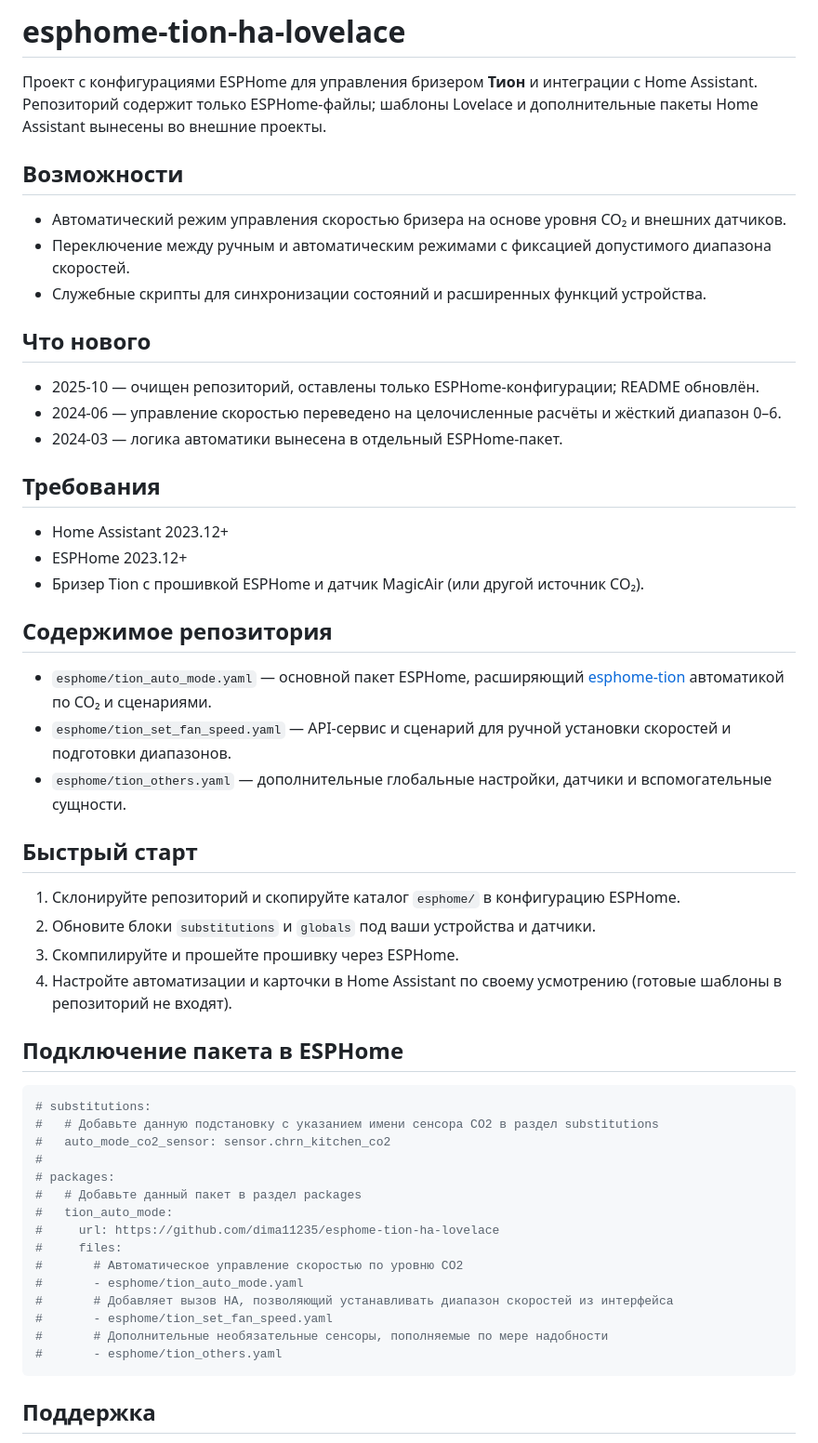
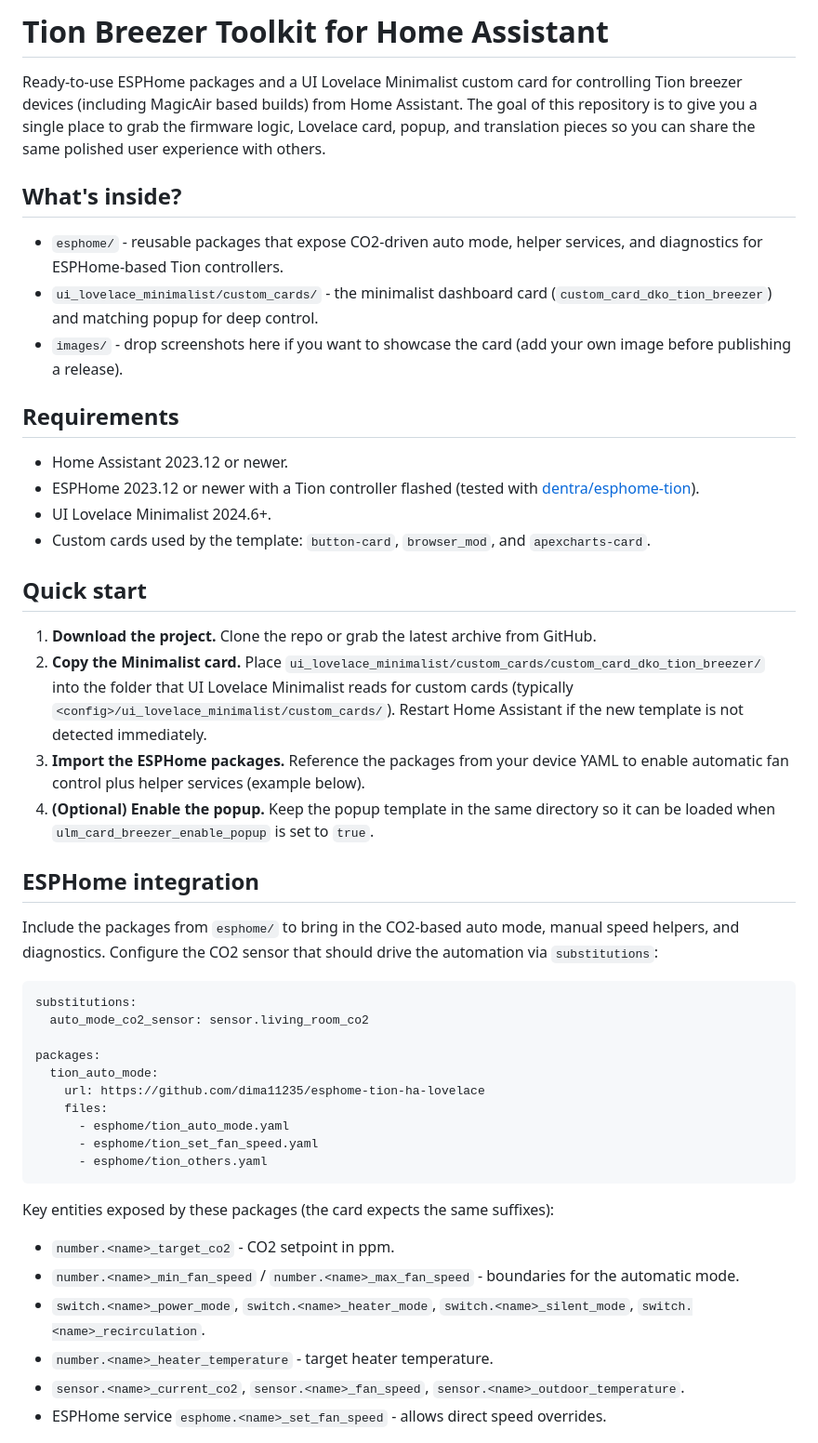
Before and after one commit to dima11235/esphome-tion-ha-lovelace, a Markdown page: README.md, the part around one of its changes. Shown at 93% size. GitHub-like rendering.

Commit message:
docs: publish tion breezer minimalist card

````diff
--- a/README.md
+++ b/README.md
@@ -1,57 +1,45 @@
-# esphome-tion-ha-lovelace
+# Tion Breezer Toolkit for Home Assistant
 
-Проект с конфигурациями ESPHome для управления бризером **Тион** и интеграции с Home Assistant. Репозиторий содержит только ESPHome-файлы; шаблоны Lovelace и дополнительные пакеты Home Assistant вынесены во внешние проекты.
+Ready-to-use ESPHome packages and a UI Lovelace Minimalist custom card for controlling Tion breezer devices (including MagicAir based builds) from Home Assistant. The goal of this repository is to give you a single place to grab the firmware logic, Lovelace card, popup, and translation pieces so you can share the same polished user experience with others.
 
-## Возможности
+## What's inside?
+- `esphome/` - reusable packages that expose CO2-driven auto mode, helper services, and diagnostics for ESPHome-based Tion controllers.
+- `ui_lovelace_minimalist/custom_cards/` - the minimalist dashboard card (`custom_card_dko_tion_breezer`) and matching popup for deep control.
+- `images/` - drop screenshots here if you want to showcase the card (add your own image before publishing a release).
 
-- Автоматический режим управления скоростью бризера на основе уровня CO₂ и внешних датчиков.
-- Переключение между ручным и автоматическим режимами с фиксацией допустимого диапазона скоростей.
-- Служебные скрипты для синхронизации состояний и расширенных функций устройства.
+## Requirements
+- Home Assistant 2023.12 or newer.
+- ESPHome 2023.12 or newer with a Tion controller flashed (tested with [dentra/esphome-tion](https://github.com/dentra/esphome-tion)).
+- UI Lovelace Minimalist 2024.6+.
+- Custom cards used by the template: `button-card`, `browser_mod`, and `apexcharts-card`.
 
-## Что нового
+## Quick start
+1. **Download the project.** Clone the repo or grab the latest archive from GitHub.
+2. **Copy the Minimalist card.** Place `ui_lovelace_minimalist/custom_cards/custom_card_dko_tion_breezer/` into the folder that UI Lovelace Minimalist reads for custom cards (typically `<config>/ui_lovelace_minimalist/custom_cards/`). Restart Home Assistant if the new template is not detected immediately.
+3. **Import the ESPHome packages.** Reference the packages from your device YAML to enable automatic fan control plus helper services (example below).
+4. **(Optional) Enable the popup.** Keep the popup template in the same directory so it can be loaded when `ulm_card_breezer_enable_popup` is set to `true`.
 
-- 2025-10 — очищен репозиторий, оставлены только ESPHome-конфигурации; README обновлён.
-- 2024-06 — управление скоростью переведено на целочисленные расчёты и жёсткий диапазон 0–6.
-- 2024-03 — логика автоматики вынесена в отдельный ESPHome-пакет.
-
-## Требования
-
-- Home Assistant 2023.12+
-- ESPHome 2023.12+
-- Бризер Tion с прошивкой ESPHome и датчик MagicAir (или другой источник CO₂).
-
-## Содержимое репозитория
-
-- `esphome/tion_auto_mode.yaml` — основной пакет ESPHome, расширяющий [esphome-tion](https://github.com/dentra/esphome-tion) автоматикой по CO₂ и сценариями.
-- `esphome/tion_set_fan_speed.yaml` — API-сервис и сценарий для ручной установки скоростей и подготовки диапазонов.
-- `esphome/tion_others.yaml` — дополнительные глобальные настройки, датчики и вспомогательные сущности.
-
-## Быстрый старт
-
-1. Склонируйте репозиторий и скопируйте каталог `esphome/` в конфигурацию ESPHome.
-2. Обновите блоки `substitutions` и `globals` под ваши устройства и датчики.
-3. Скомпилируйте и прошейте прошивку через ESPHome.
-4. Настройте автоматизации и карточки в Home Assistant по своему усмотрению (готовые шаблоны в репозиторий не входят).
-
-## Подключение пакета в ESPHome
+## ESPHome integration
+Include the packages from `esphome/` to bring in the CO2-based auto mode, manual speed helpers, and diagnostics. Configure the CO2 sensor that should drive the automation via `substitutions`:
 
 ```yaml
-# substitutions:
-#   # Добавьте данную подстановку с указанием имени сенсора CO2 в раздел substitutions
-#   auto_mode_co2_sensor: sensor.chrn_kitchen_co2
-#
-# packages:
-#   # Добавьте данный пакет в раздел packages
-#   tion_auto_mode:
-#     url: https://github.com/dima11235/esphome-tion-ha-lovelace
-#     files:
-#       # Автоматическое управление скоростью по уровню CO2
-#       - esphome/tion_auto_mode.yaml
-#       # Добавляет вызов HA, позволяющий устанавливать диапазон скоростей из интерфейса
-#       - esphome/tion_set_fan_speed.yaml
-#       # Дополнительные необязательные сенсоры, пополняемые по мере надобности
-#       - esphome/tion_others.yaml
+substitutions:
+  auto_mode_co2_sensor: sensor.living_room_co2
+
+packages:
+  tion_auto_mode:
+    url: https://github.com/dima11235/esphome-tion-ha-lovelace
+    files:
+      - esphome/tion_auto_mode.yaml
+      - esphome/tion_set_fan_speed.yaml
+      - esphome/tion_others.yaml
 ```
 
-## Поддержка
+Key entities exposed by these packages (the card expects the same suffixes):
+- `number.<name>_target_co2` - CO2 setpoint in ppm.
+- `number.<name>_min_fan_speed` / `number.<name>_max_fan_speed` - boundaries for the automatic mode.
+- `switch.<name>_power_mode`, `switch.<name>_heater_mode`, `switch.<name>_silent_mode`, `switch.<name>_recirculation`.
+- `number.<name>_heater_temperature` - target heater temperature.
+- `sensor.<name>_current_co2`, `sensor.<name>_fan_speed`, `sensor.<name>_outdoor_temperature`.
+- ESPHome service `esphome.<name>_set_fan_speed` - allows direct speed overrides.
 
````
Also changed, not shown: other parts of README.md (+46 -1 lines), images/big.jpg (added), images/small.jpg (added), 8 other files.
